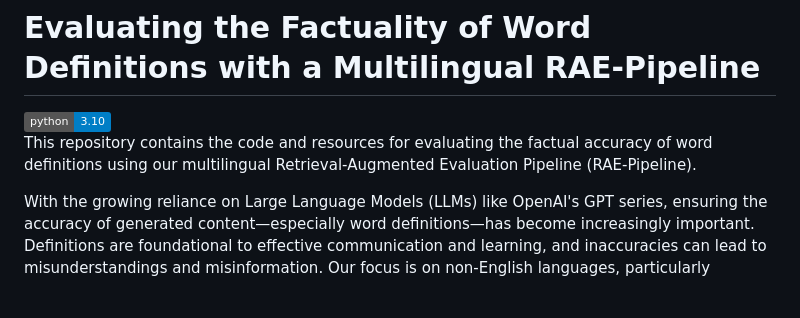
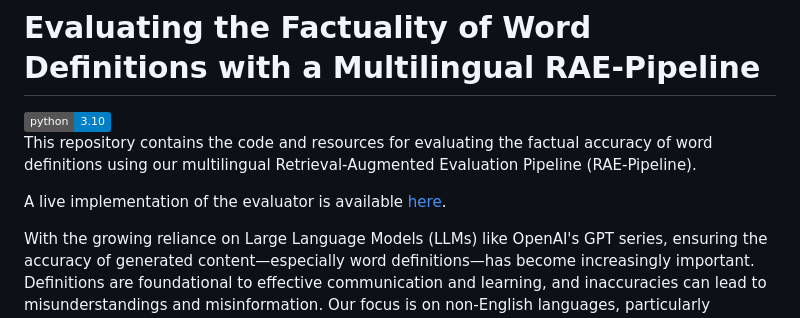
Before and after one commit to lukasellinger/evaluating-word-definitions, a Markdown page: README.md, the part around the change. Rendered like a GitHub page; badges without logos; blank space fills up the shorter version.

Commit message:
feat: readme

```diff
--- a/README.md
+++ b/README.md
@@ -2,6 +2,8 @@
 ![Python Version](https://img.shields.io/badge/python-3.10-blue)<br>
 This repository contains the code and resources for evaluating the factual accuracy of word
 definitions using our multilingual Retrieval-Augmented Evaluation Pipeline (RAE-Pipeline).
+
+A live implementation of the evaluator is available [here](https://ai.ellngr.com).
 
 With the growing reliance on Large Language Models (LLMs) like OpenAI's GPT series, ensuring
 the accuracy of generated content—especially word definitions—has become increasingly important.
```
